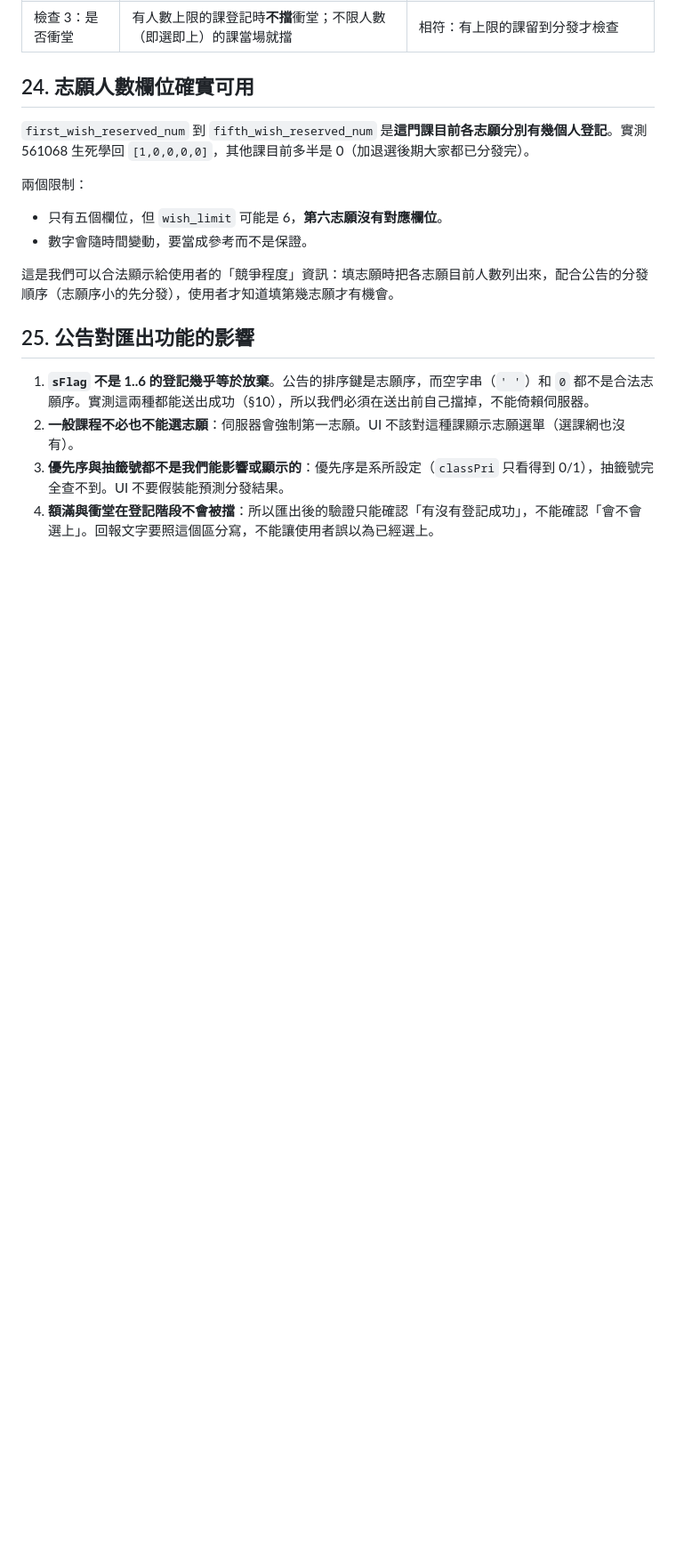
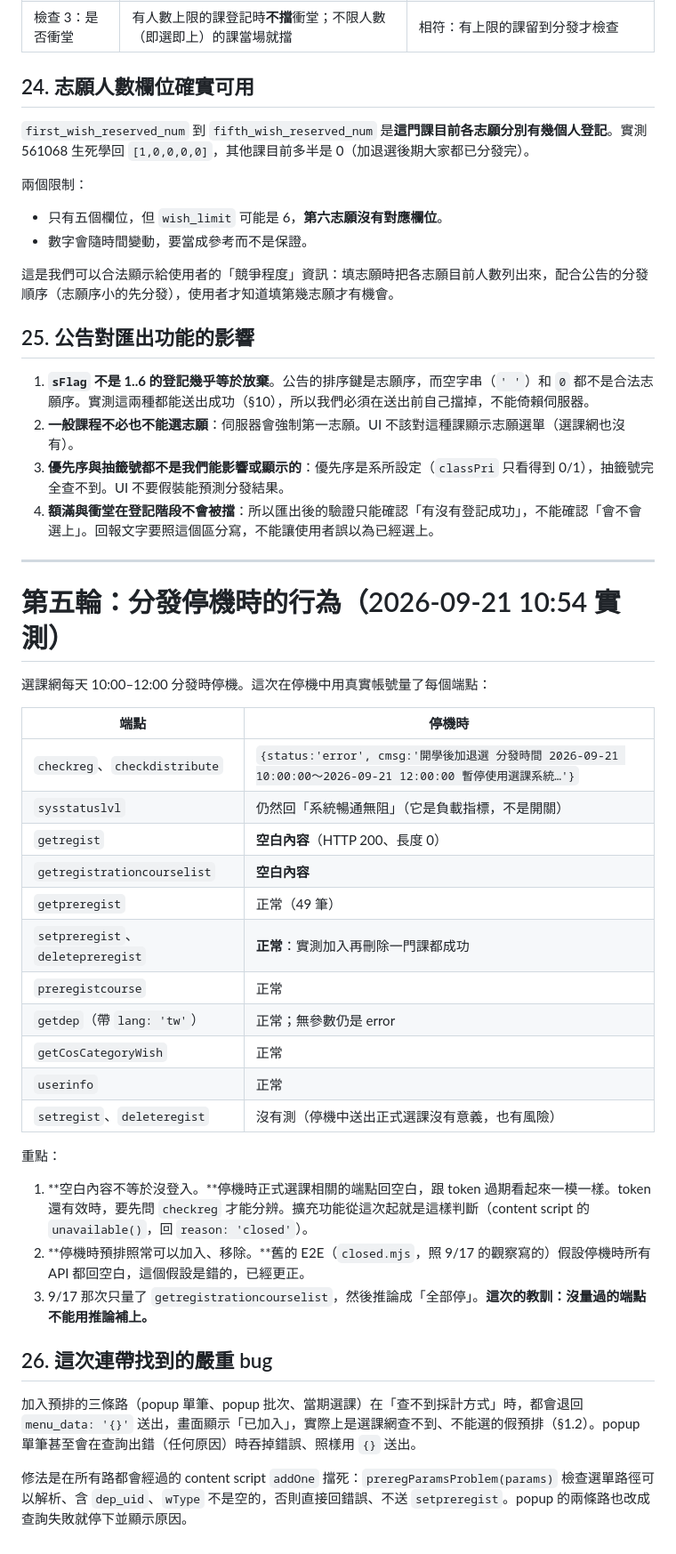
Before and after one commit to engelyu/nycucourse-extension, a Markdown page: docs/cos-api-behavior-2026-09-20.md, the part around the change. Shown at 89% size. Drawn GitHub-style; blank space fills up the shorter version.

Commit message:
報告第五輪：分發停機時各端點的實測行為
Co-Authored-By: Claude Opus 5 <noreply@anthropic.com>

```diff
--- a/docs/cos-api-behavior-2026-09-20.md
+++ b/docs/cos-api-behavior-2026-09-20.md
@@ -536,3 +536,35 @@ API 沒有提供分發演算法。`getregistrationcourselist` 會回 `first_wish
 2. **一般課程不必也不能選志願**：伺服器會強制第一志願。UI 不該對這種課顯示志願選單（選課網也沒有）。
 3. **優先序與抽籤號都不是我們能影響或顯示的**：優先序是系所設定（`classPri` 只看得到 0/1），抽籤號完全查不到。UI 不要假裝能預測分發結果。
 4. **額滿與衝堂在登記階段不會被擋**：所以匯出後的驗證只能確認「有沒有登記成功」，不能確認「會不會選上」。回報文字要照這個區分寫，不能讓使用者誤以為已經選上。
+
+---
+
+# 第五輪：分發停機時的行為（2026-09-21 10:54 實測）
+
+選課網每天 10:00–12:00 分發時停機。這次在停機中用真實帳號量了每個端點：
+
+| 端點 | 停機時 |
+|---|---|
+| `checkreg`、`checkdistribute` | `{status:'error', cmsg:'開學後加退選 分發時間 2026-09-21 10:00:00～2026-09-21 12:00:00 暫停使用選課系統…'}` |
+| `sysstatuslvl` | 仍然回「系統暢通無阻」（它是負載指標，不是開關） |
+| `getregist` | **空白內容**（HTTP 200、長度 0） |
+| `getregistrationcourselist` | **空白內容** |
+| `getpreregist` | 正常（49 筆） |
+| `setpreregist`、`deletepreregist` | **正常**：實測加入再刪除一門課都成功 |
+| `preregistcourse` | 正常 |
+| `getdep`（帶 `lang: 'tw'`） | 正常；無參數仍是 error |
+| `getCosCategoryWish` | 正常 |
+| `userinfo` | 正常 |
+| `setregist`、`deleteregist` | 沒有測（停機中送出正式選課沒有意義，也有風險） |
+
+重點：
+
+1. **空白內容不等於沒登入。**停機時正式選課相關的端點回空白，跟 token 過期看起來一模一樣。token 還有效時，要先問 `checkreg` 才能分辨。擴充功能從這次起就是這樣判斷（content script 的 `unavailable()`，回 `reason: 'closed'`）。
+2. **停機時預排照常可以加入、移除。**舊的 E2E（`closed.mjs`，照 9/17 的觀察寫的）假設停機時所有 API 都回空白，這個假設是錯的，已經更正。
+3. 9/17 那次只量了 `getregistrationcourselist`，然後推論成「全部停」。**這次的教訓：沒量過的端點不能用推論補上。**
+
+## 26. 這次連帶找到的嚴重 bug
+
+加入預排的三條路（popup 單筆、popup 批次、當期選課）在「查不到採計方式」時，都會退回 `menu_data: '{}'` 送出，畫面顯示「已加入」，實際上是選課網查不到、不能選的假預排（§1.2）。popup 單筆甚至會在查詢出錯（任何原因）時吞掉錯誤、照樣用 `{}` 送出。
+
+修法是在所有路都會經過的 content script `addOne` 擋死：`preregParamsProblem(params)` 檢查選單路徑可以解析、含 `dep_uid`、`wType` 不是空的，否則直接回錯誤、不送 `setpreregist`。popup 的兩條路也改成查詢失敗就停下並顯示原因。
```
